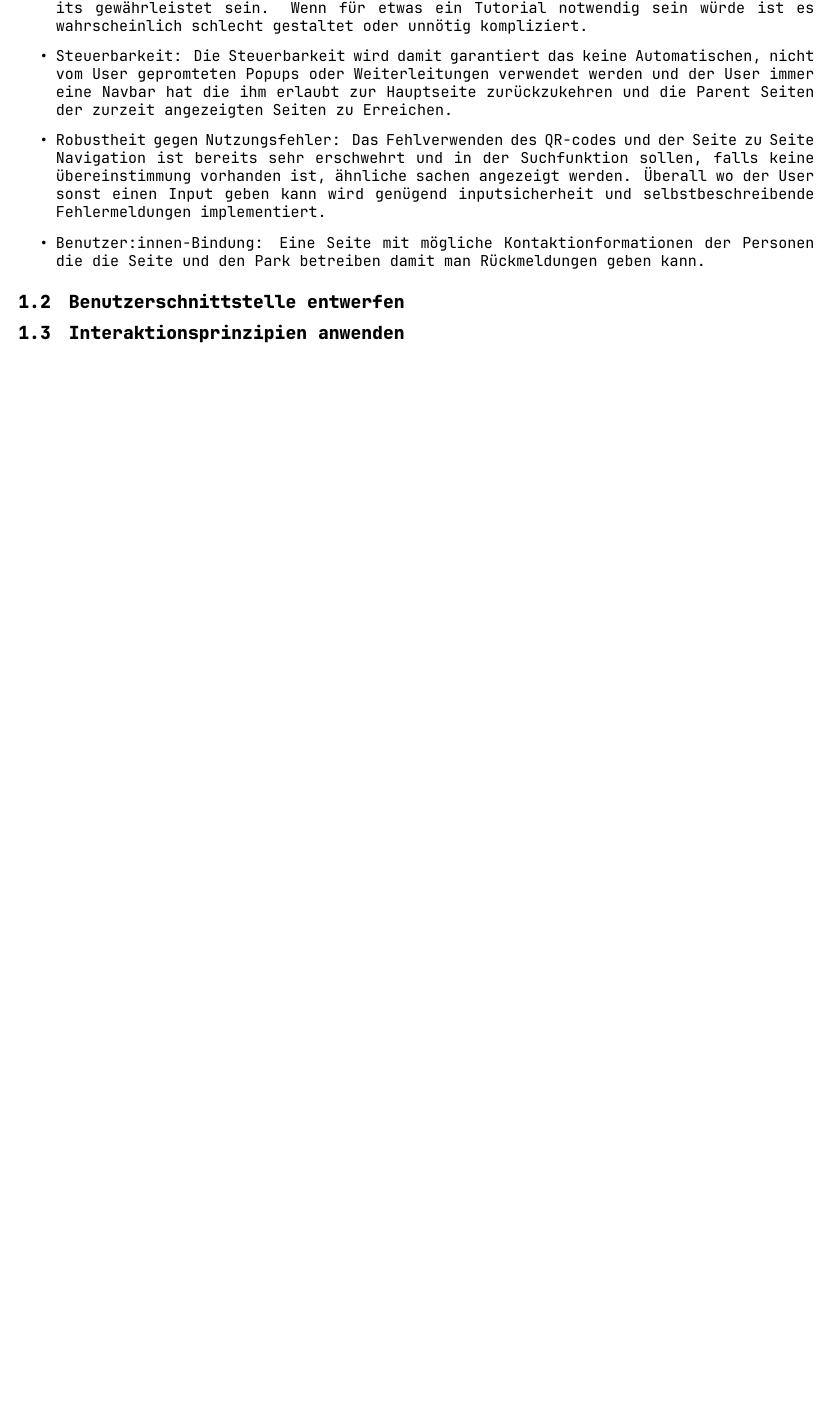
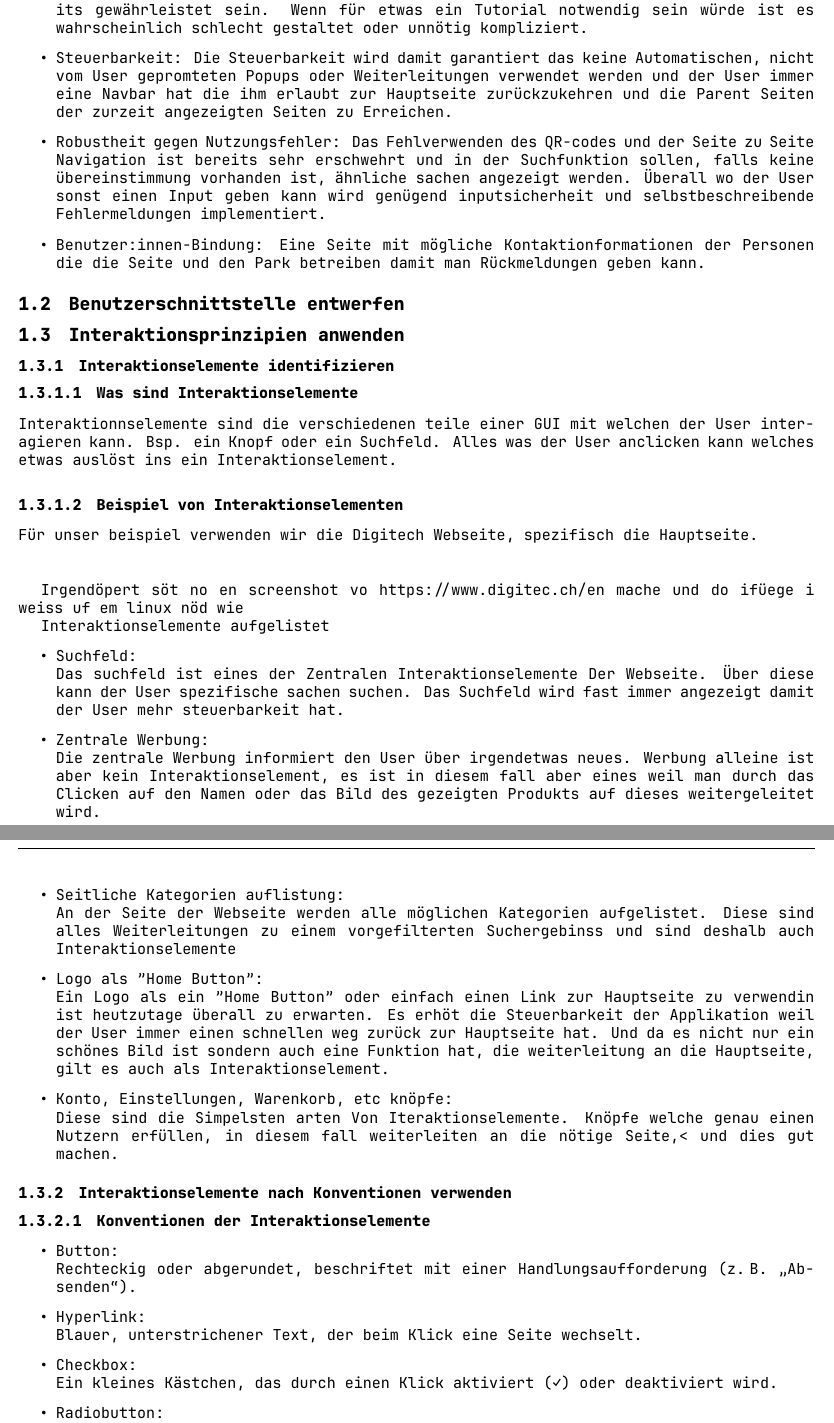
Before and after one commit to DavidHafner/M322-Documentation, a LaTeX document (BandB.tex): part of page 2 of 2 before the commit and two parts of pages 2 and 3 of 5 after it, the two joined at a grey line, cut so that both start at the same text, the shorter picture padded with empty space. Compiled offline with XeLaTeX.

Commit message:
2.3 added
Signed-off-by: James Binks <james.binks@buhlergroup.com>

```diff
--- a/BandB.tex
+++ b/BandB.tex
@@ -124,3 +124,39 @@
 	\end{itemize}
 	\subsection{Benutzerschnittstelle entwerfen}
 	\subsection{Interaktionsprinzipien anwenden}
+	\subsubsection{Interaktionselemente identifizieren}
+	\subsubsubsection{Was sind Interaktionselemente}
+
+	Interaktionnselemente sind die verschiedenen teile einer GUI mit welchen der User interagieren kann. Bsp. ein Knopf oder ein Suchfeld. Alles was der User anclicken kann welches etwas auslöst ins ein Interaktionselement.
+
+	\subsubsubsection{Beispiel von Interaktionselementen}
+	Für unser beispiel verwenden wir die Digitech Webseite, spezifisch die Hauptseite.\newline\\
+
+
+	Irgendöpert söt no en screenshot vo https://www.digitec.ch/en mache und do ifüege i weiss uf em linux nöd wie
+
+	Interaktionselemente aufgelistet
+	\begin{itemize}
+		\item Suchfeld:\\
+		Das suchfeld ist eines der Zentralen Interaktionselemente Der Webseite. Über diese kann der User spezifische sachen suchen. Das Suchfeld wird fast immer angezeigt damit der User mehr steuerbarkeit hat.
+		\item Zentrale Werbung:\\
+		Die zentrale Werbung informiert den User über irgendetwas neues. Werbung alleine ist aber kein Interaktionselement, es ist in diesem fall aber eines weil man durch das Clicken auf den Namen oder das Bild des gezeigten Produkts auf dieses weitergeleitet wird.
+		\item Seitliche Kategorien auflistung:\\
+		An der Seite der Webseite werden alle möglichen Kategorien aufgelistet. Diese sind alles Weiterleitungen zu einem vorgefilterten Suchergebinss und sind deshalb auch Interaktionselemente
+		\item Logo als "Home Button":\\
+		Ein Logo als ein "Home Button" oder einfach einen Link zur Hauptseite zu verwendin ist heutzutage überall zu erwarten. Es erhöt die Steuerbarkeit der Applikation weil der User immer einen schnellen weg zurück zur Hauptseite hat. Und da es nicht nur ein schönes Bild ist sondern auch eine Funktion hat, die weiterleitung an die Hauptseite, gilt es auch als Interaktionselement.
+		\item Konto, Einstellungen, Warenkorb, etc knöpfe:\\
+		Diese sind die Simpelsten arten Von Iteraktionselemente. Knöpfe welche genau einen Nutzern erfüllen, in diesem fall weiterleiten an die nötige Seite,< und dies gut machen.
+	\end{itemize}
+	\subsubsection{Interaktionselemente nach Konventionen verwenden}
+	\subsubsubsection{Konventionen der Interaktionselemente}
+	\begin{itemize}
+		\item Button:\\
+		Rechteckig oder abgerundet, beschriftet mit einer Handlungsaufforderung (z. B. „Absenden“).
+		\item Hyperlink:\\
+		Blauer, unterstrichener Text, der beim Klick eine Seite wechselt.
+		\item Checkbox:\\
+		Ein kleines Kästchen, das durch einen Klick aktiviert (✓) oder deaktiviert wird.
+		\item Radiobutton:\\
+		Rundes Auswahlfeld für exklusive Auswahlmöglichkeiten.
+		\item Hamburger-Menü:\\
```
Also changed, not shown: BandA.pdf, BandB.pdf, images/scribles-2-1.png (added), images/scribles-2-2.png (added), images/scribles-2-3.png (added), images/scribles-2-4.png (added), BandB.tex (39 more changed lines).
